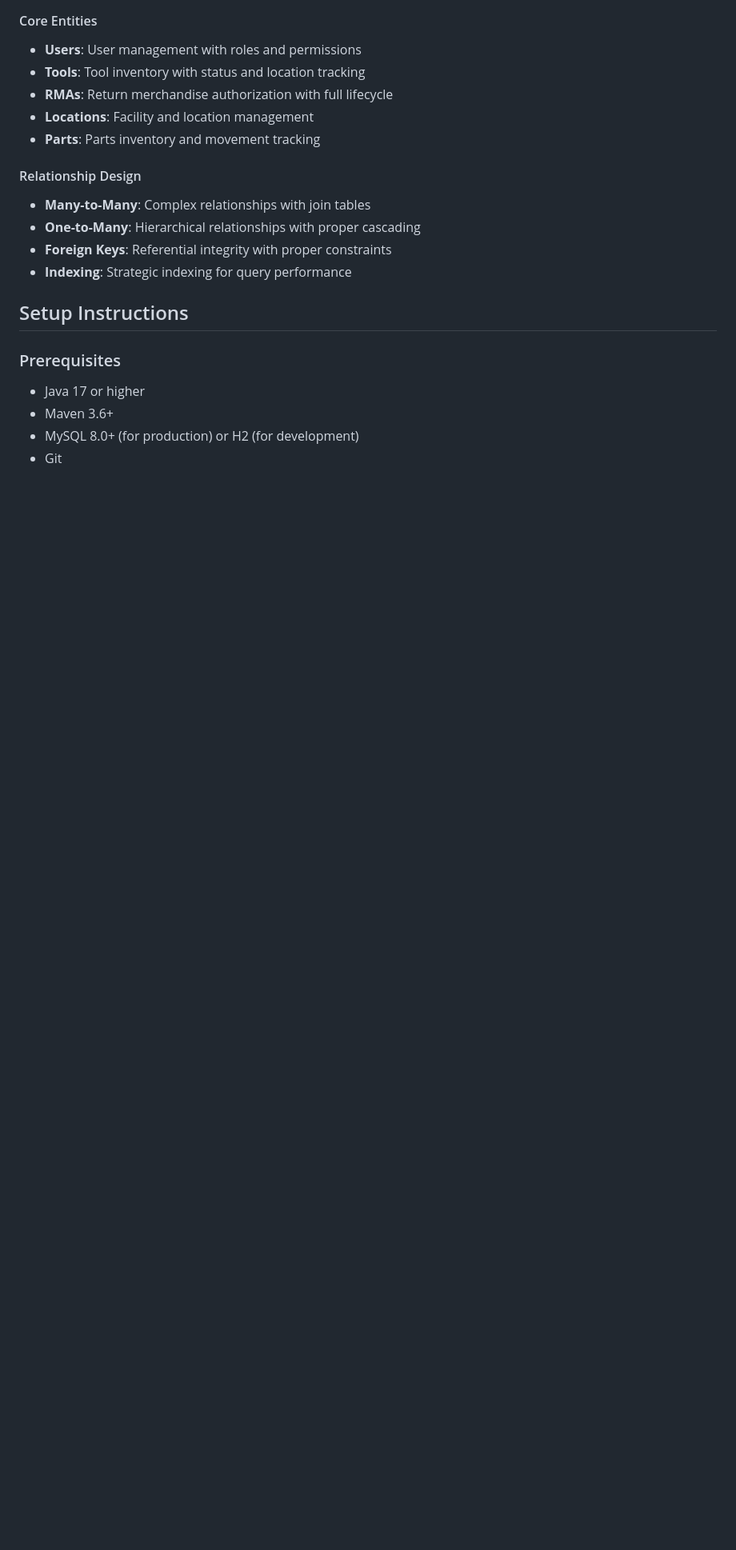
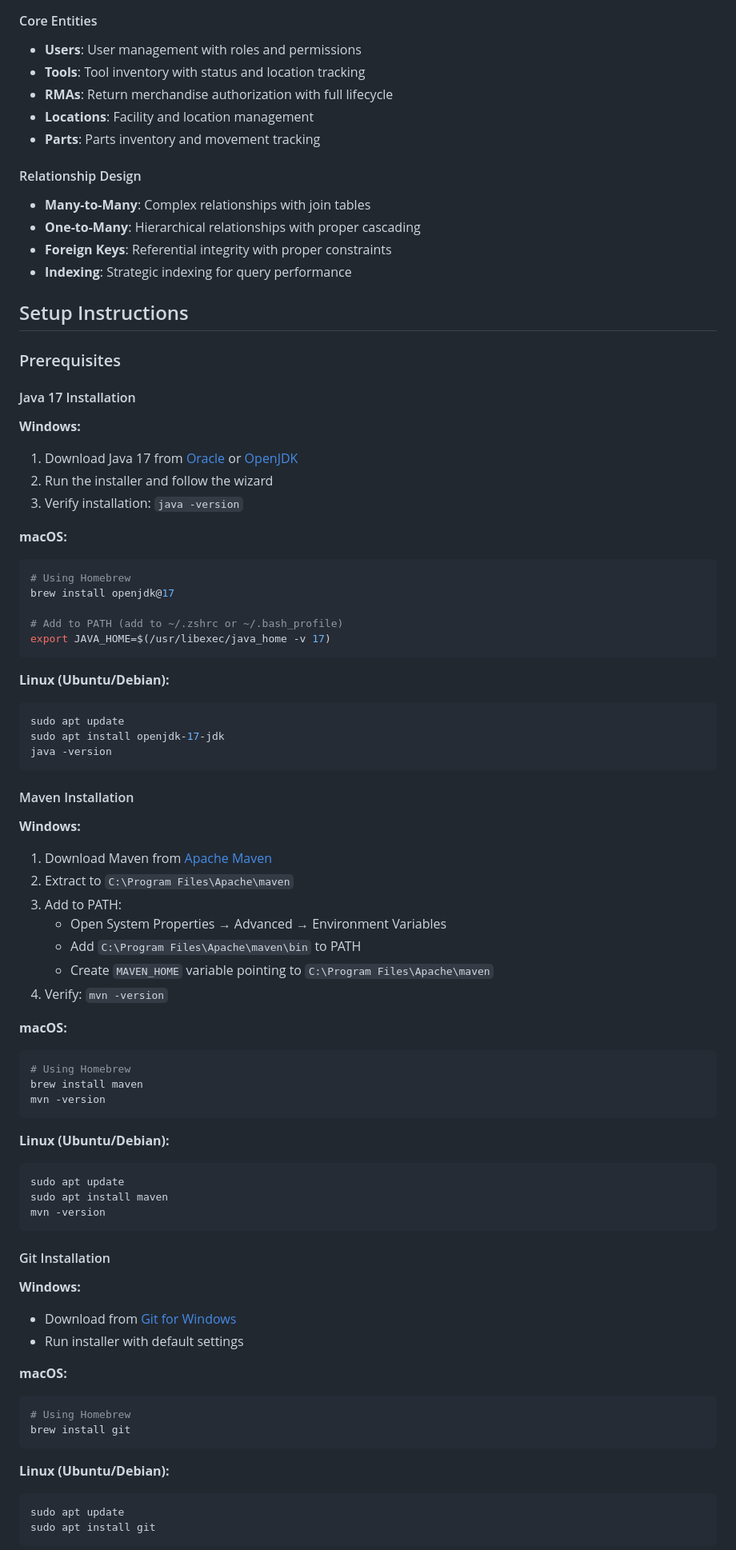
Before and after one commit to Traviskwinston/pcd-manager, a Markdown page: README.md, the part around one of its changes. Shown at 80% size. Drawn GitHub-style; blank space fills up the shorter version.

````diff
--- a/README.md
+++ b/README.md
@@ -222,7 +228,67 @@ User administration:
 ## Setup Instructions
 
 ### Prerequisites
-- Java 17 or higher
-- Maven 3.6+
-- MySQL 8.0+ (for production) or H2 (for development)
-- Git
+
+#### Java 17 Installation
+**Windows:**
+1. Download Java 17 from [Oracle](https://www.oracle.com/java/technologies/downloads/) or [OpenJDK](https://adoptium.net/)
+2. Run the installer and follow the wizard
+3. Verify installation: `java -version`
+
+**macOS:**
+```bash
+# Using Homebrew
+brew install openjdk@17
+
+# Add to PATH (add to ~/.zshrc or ~/.bash_profile)
+export JAVA_HOME=$(/usr/libexec/java_home -v 17)
+```
+
+**Linux (Ubuntu/Debian):**
+```bash
+sudo apt update
+sudo apt install openjdk-17-jdk
+java -version
+```
+
+#### Maven Installation
+**Windows:**
+1. Download Maven from [Apache Maven](https://maven.apache.org/download.cgi)
+2. Extract to `C:\Program Files\Apache\maven`
+3. Add to PATH:
+   - Open System Properties → Advanced → Environment Variables
+   - Add `C:\Program Files\Apache\maven\bin` to PATH
+   - Create `MAVEN_HOME` variable pointing to `C:\Program Files\Apache\maven`
+4. Verify: `mvn -version`
+
+**macOS:**
+```bash
+# Using Homebrew
+brew install maven
+mvn -version
+```
+
+**Linux (Ubuntu/Debian):**
+```bash
+sudo apt update
+sudo apt install maven
+mvn -version
+```
+
+#### Git Installation
+**Windows:**
+- Download from [Git for Windows](https://gitforwindows.org/)
+- Run installer with default settings
+
+**macOS:**
+```bash
+# Using Homebrew
+brew install git
+```
+
+**Linux (Ubuntu/Debian):**
+```bash
+sudo apt update
+sudo apt install git
+```
+
````
Also changed, not shown: other parts of README.md (+124 -0 lines).
